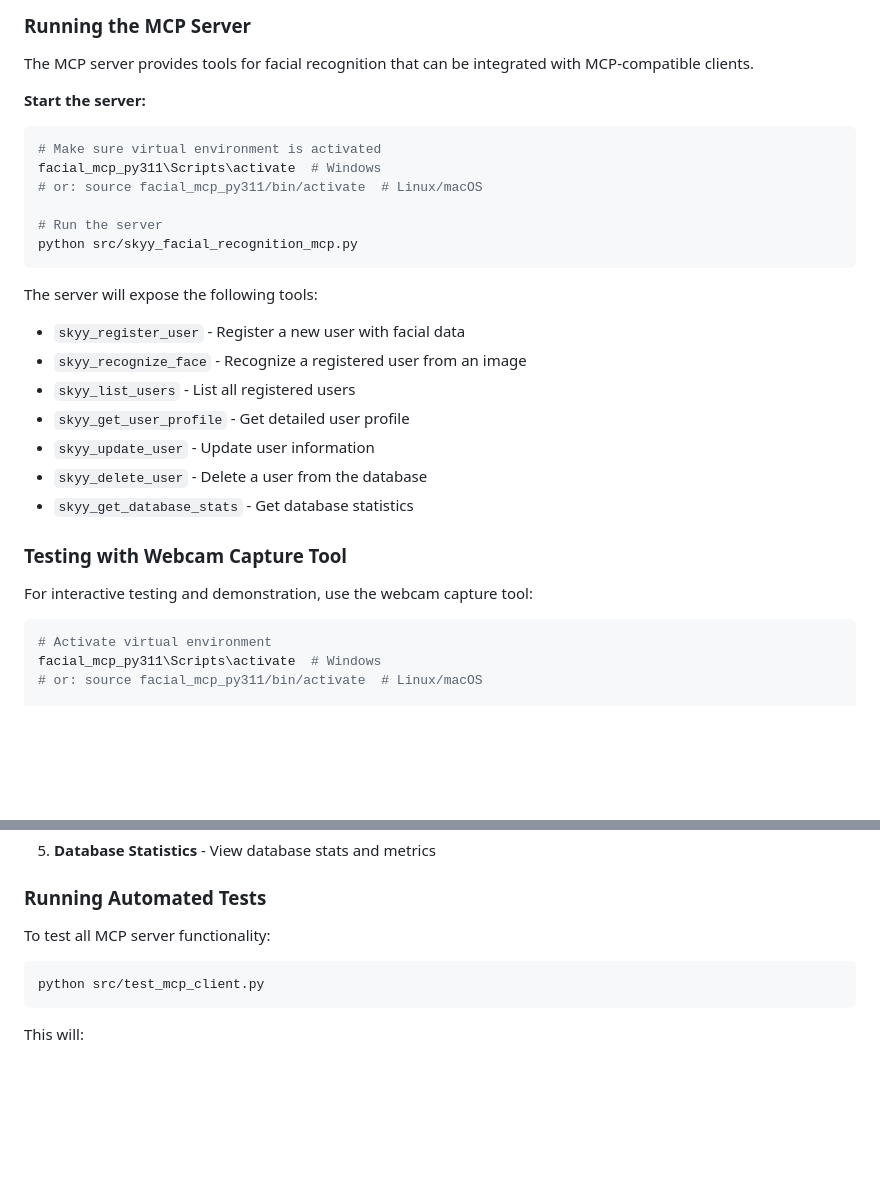
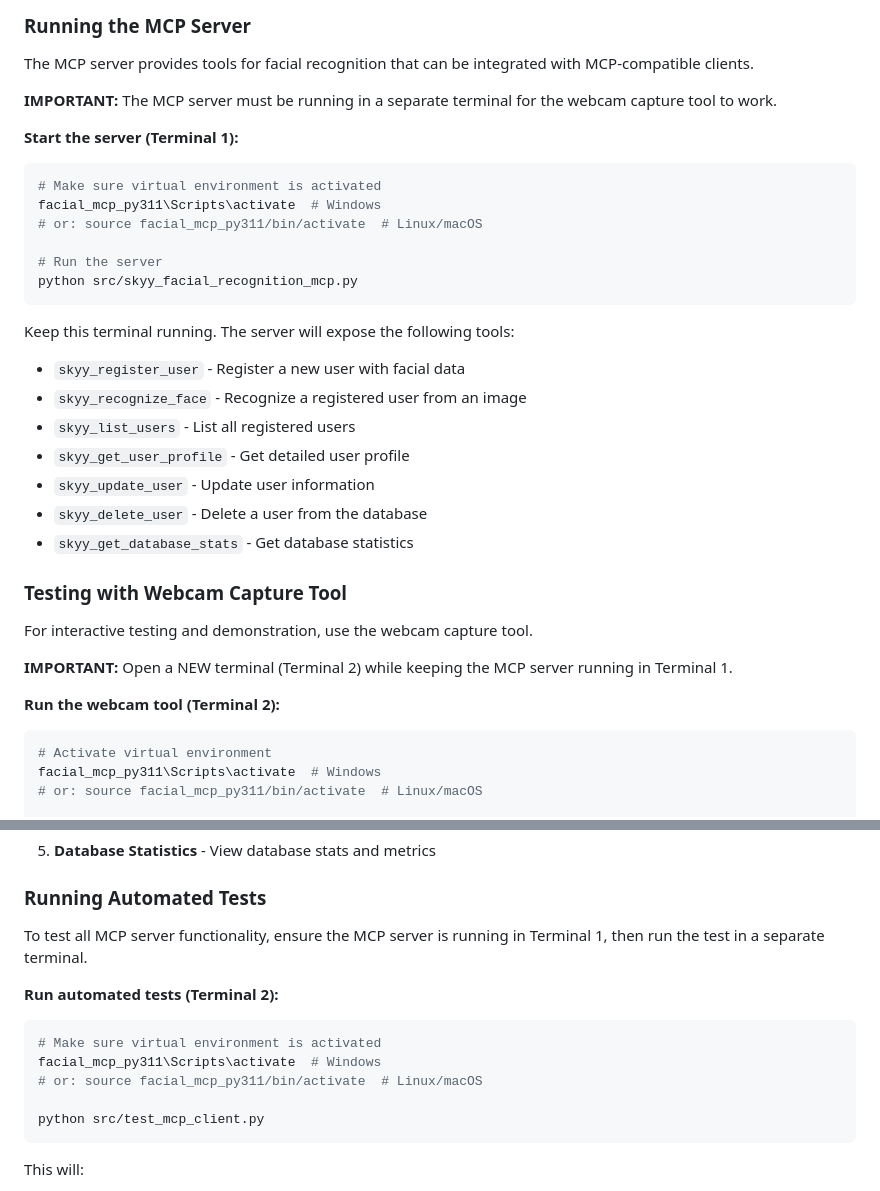
Before and after one commit to fritz007x/skyy_facial_recognition, a Markdown page: README.md, 2 parts joined by grey strips. Rendered like a GitHub page; blank space fills up the shorter version.

Commit message:
Update README to clarify separate terminal requirement
Added clear instructions that:
- MCP server must run in Terminal 1
- Webcam capture tool runs in Terminal 2
- Automated tests also need server running in separate terminal

````diff
--- a/README.md
+++ b/README.md
@@ -191,7 +191,9 @@ This project enhances the Skyy AI platform by developing a facial recognition ca
 
 The MCP server provides tools for facial recognition that can be integrated with MCP-compatible clients.
 
-**Start the server:**
+**IMPORTANT:** The MCP server must be running in a separate terminal for the webcam capture tool to work.
+
+**Start the server (Terminal 1):**
 ```bash
 # Make sure virtual environment is activated
 facial_mcp_py311\Scripts\activate  # Windows
@@ -201,7 +203,7 @@ facial_mcp_py311\Scripts\activate  # Windows
 python src/skyy_facial_recognition_mcp.py
 ```
 
-The server will expose the following tools:
+Keep this terminal running. The server will expose the following tools:
 - `skyy_register_user` - Register a new user with facial data
 - `skyy_recognize_face` - Recognize a registered user from an image
 - `skyy_list_users` - List all registered users
@@ -212,8 +214,11 @@ The server will expose the following tools:
 
 ### Testing with Webcam Capture Tool
 
-For interactive testing and demonstration, use the webcam capture tool:
+For interactive testing and demonstration, use the webcam capture tool.
 
+**IMPORTANT:** Open a NEW terminal (Terminal 2) while keeping the MCP server running in Terminal 1.
+
+**Run the webcam tool (Terminal 2):**
 ```bash
 # Activate virtual environment
 facial_mcp_py311\Scripts\activate  # Windows
@@ -248,9 +253,14 @@ python src/webcam_capture.py
 
 ### Running Automated Tests
 
-To test all MCP server functionality:
+To test all MCP server functionality, ensure the MCP server is running in Terminal 1, then run the test in a separate terminal.
 
+**Run automated tests (Terminal 2):**
 ```bash
+# Make sure virtual environment is activated
+facial_mcp_py311\Scripts\activate  # Windows
+# or: source facial_mcp_py311/bin/activate  # Linux/macOS
+
 python src/test_mcp_client.py
 ```
 
````
